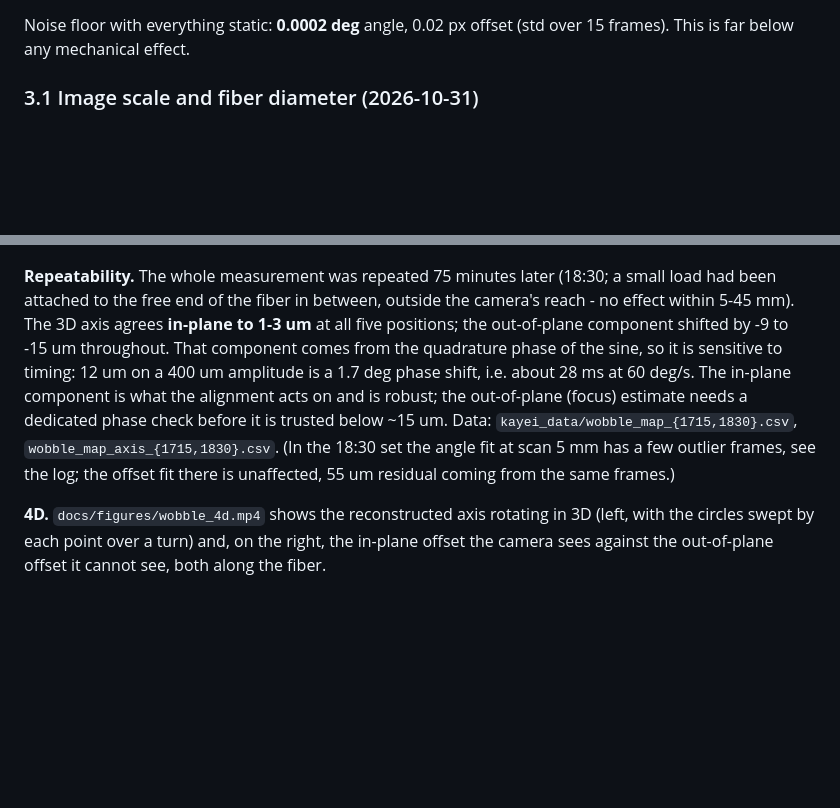
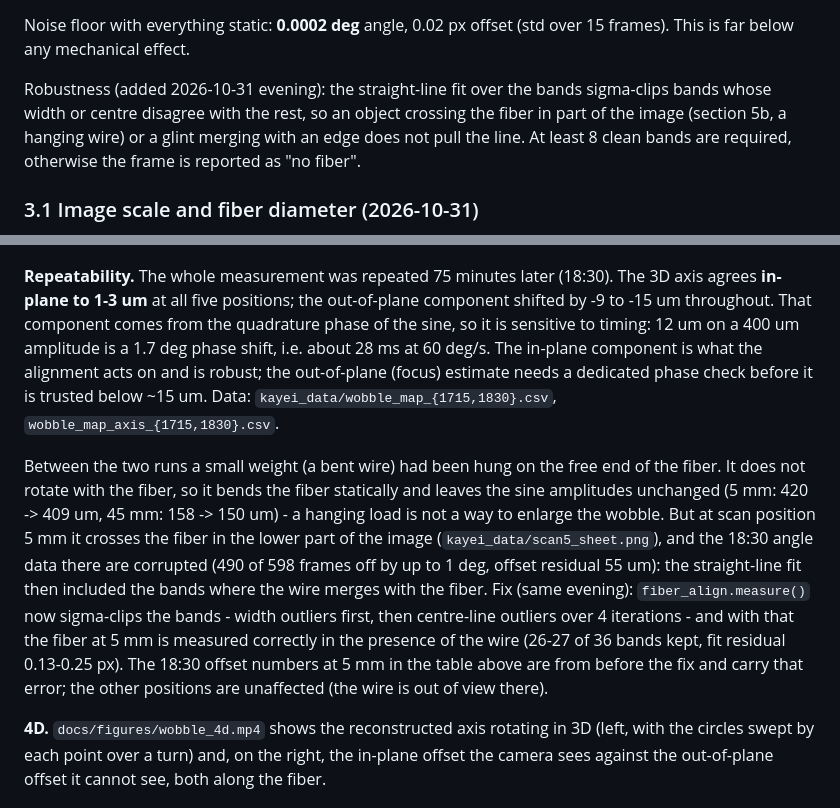
Before and after one commit to mwysmolek/kayEi_fiber_align, a Markdown page: docs/kayei_method.md, 2 parts joined by grey strips. Rendered like a GitHub page; blank space fills up the shorter version.

Commit message:
fiber_align.measure: sigma-clipped band fit (robust to objects crossing the fiber); docs: the hanging wire at scan 5 mm, corrected repeatability addendum
Co-Authored-By: Claude Fable 5.1 <noreply@anthropic.com>

```diff
--- a/docs/kayei_method.md
+++ b/docs/kayei_method.md
@@ -66,6 +66,11 @@ raised automatically when the illumination is dim (`kayei_learn.Rig`).
 
 Noise floor with everything static: **0.0002 deg** angle, 0.02 px offset (std over 15
 frames). This is far below any mechanical effect.
+
+Robustness (added 2026-10-31 evening): the straight-line fit over the bands sigma-clips
+bands whose width or centre disagree with the rest, so an object crossing the fiber in part
+of the image (section 5b, a hanging wire) or a glint merging with an edge does not pull the
+line. At least 8 clean bands are required, otherwise the frame is reported as "no fiber".
 
 ### 3.1 Image scale and fiber diameter (2026-10-31)
 
@@ -167,17 +172,26 @@ rotation axis (`kayei_data/wobble_map_axis.csv`):
 
 ![3D](figures/wobble_3d.png)
 
-**Repeatability.** The whole measurement was repeated 75 minutes later (18:30; a small load
-had been attached to the free end of the fiber in between, outside the camera's reach - no
-effect within 5-45 mm). The 3D axis agrees **in-plane to 1-3 um** at all five positions; the
-out-of-plane component shifted by -9 to -15 um throughout. That component comes from the
-quadrature phase of the sine, so it is sensitive to timing: 12 um on a 400 um amplitude is a
-1.7 deg phase shift, i.e. about 28 ms at 60 deg/s. The in-plane component is what the
-alignment acts on and is robust; the out-of-plane (focus) estimate needs a dedicated phase
-check before it is trusted below ~15 um. Data: `kayei_data/wobble_map_{1715,1830}.csv`,
-`wobble_map_axis_{1715,1830}.csv`. (In the 18:30 set the angle fit at scan 5 mm has a few
-outlier frames, see the log; the offset fit there is unaffected, 55 um residual coming from
-the same frames.)
+**Repeatability.** The whole measurement was repeated 75 minutes later (18:30). The 3D axis
+agrees **in-plane to 1-3 um** at all five positions; the out-of-plane component shifted by
+-9 to -15 um throughout. That component comes from the quadrature phase of the sine, so it
+is sensitive to timing: 12 um on a 400 um amplitude is a 1.7 deg phase shift, i.e. about
+28 ms at 60 deg/s. The in-plane component is what the alignment acts on and is robust; the
+out-of-plane (focus) estimate needs a dedicated phase check before it is trusted below
+~15 um. Data: `kayei_data/wobble_map_{1715,1830}.csv`, `wobble_map_axis_{1715,1830}.csv`.
+
+Between the two runs a small weight (a bent wire) had been hung on the free end of the
+fiber. It does not rotate with the fiber, so it bends the fiber statically and leaves the
+sine amplitudes unchanged (5 mm: 420 -> 409 um, 45 mm: 158 -> 150 um) - a hanging load is
+not a way to enlarge the wobble. But at scan position 5 mm it crosses the fiber in the
+lower part of the image (`kayei_data/scan5_sheet.png`), and the 18:30 angle data there are
+corrupted (490 of 598 frames off by up to 1 deg, offset residual 55 um): the straight-line
+fit then included the bands where the wire merges with the fiber. Fix (same evening):
+`fiber_align.measure()` now sigma-clips the bands - width outliers first, then centre-line
+outliers over 4 iterations - and with that the fiber at 5 mm is measured correctly in the
+presence of the wire (26-27 of 36 bands kept, fit residual 0.13-0.25 px). The 18:30 offset
+numbers at 5 mm in the table above are from before the fix and carry that error; the
+other positions are unaffected (the wire is out of view there).
 
 **4D.** `docs/figures/wobble_4d.mp4` shows the reconstructed axis rotating in 3D (left,
 with the circles swept by each point over a turn) and, on the right, the in-plane offset
```
Also changed, not shown: kayei_data/scan5_sheet.png (added), 1 other file.
